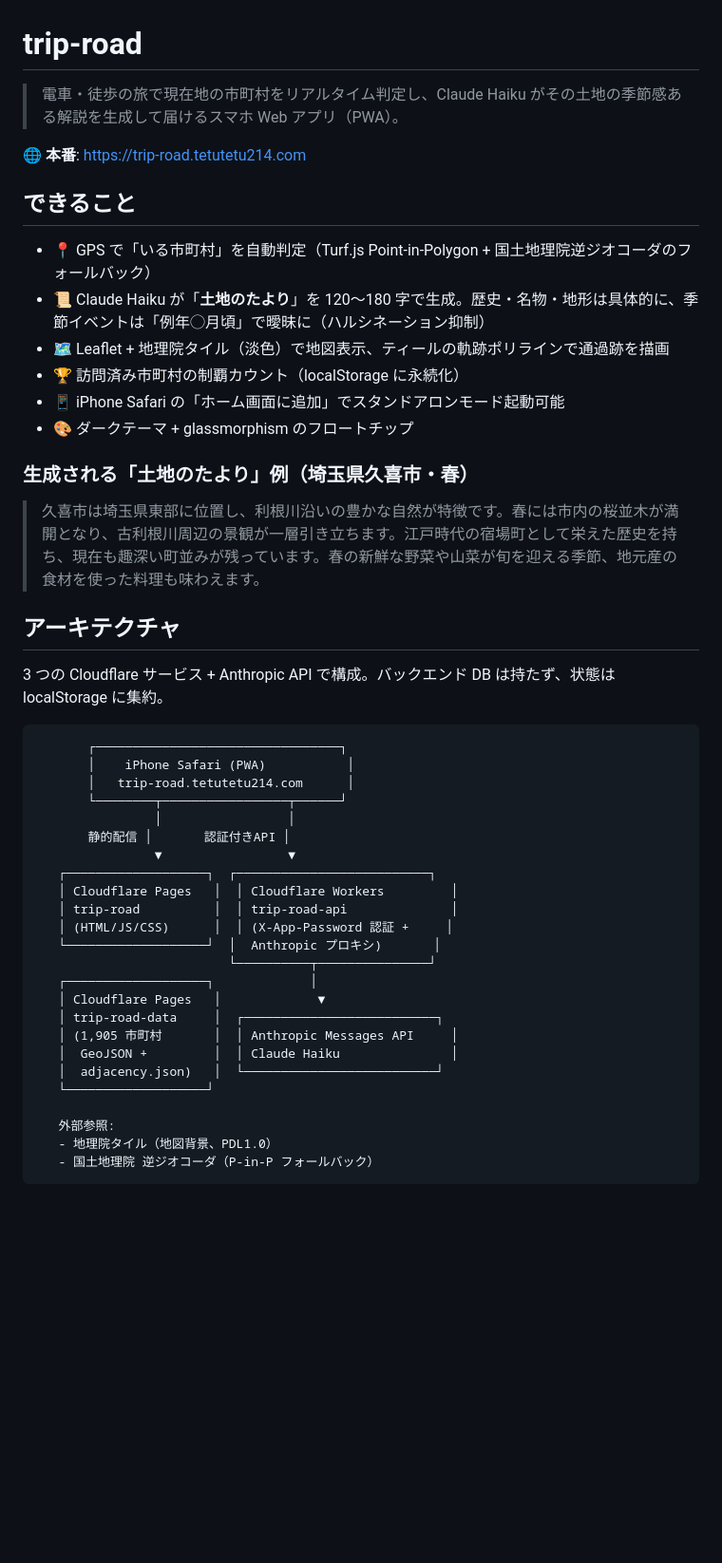
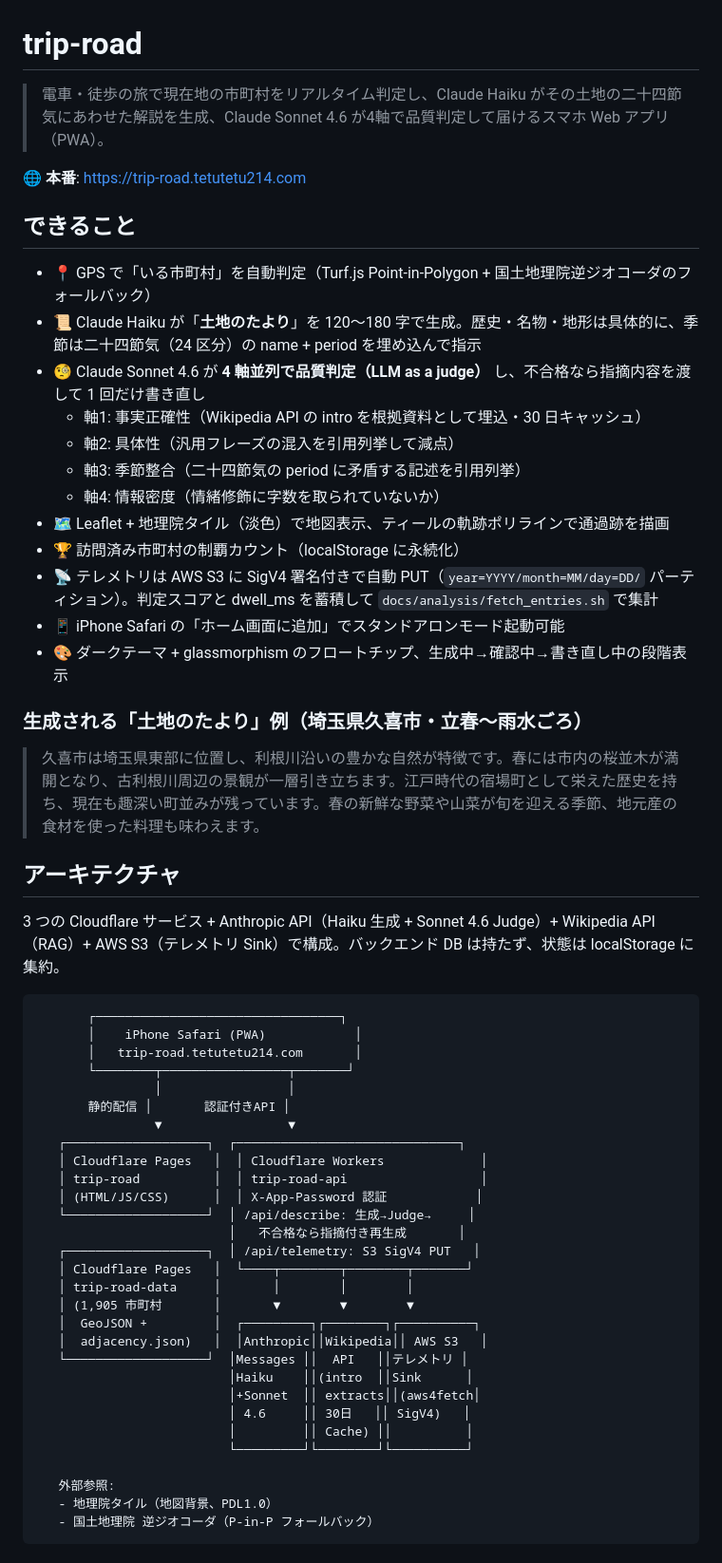
Before and after one commit to tetutetu214/trip-road, a Markdown page: README.md, the part around one of its changes. Shown at 95% size. Rendered like a GitHub page; blank space fills up the shorter version.

````diff
--- a/README.md
+++ b/README.md
@@ -1,47 +1,58 @@
 # trip-road
 
-> 電車・徒歩の旅で現在地の市町村をリアルタイム判定し、Claude Haiku がその土地の季節感ある解説を生成して届けるスマホ Web アプリ（PWA）。
+> 電車・徒歩の旅で現在地の市町村をリアルタイム判定し、Claude Haiku がその土地の二十四節気にあわせた解説を生成、Claude Sonnet 4.6 が4軸で品質判定して届けるスマホ Web アプリ（PWA）。
 
 🌐 **本番**: <https://trip-road.tetutetu214.com>
 
 ## できること
 
 - 📍 GPS で「いる市町村」を自動判定（Turf.js Point-in-Polygon + 国土地理院逆ジオコーダのフォールバック）
-- 📜 Claude Haiku が「**土地のたより**」を 120〜180 字で生成。歴史・名物・地形は具体的に、季節イベントは「例年◯月頃」で曖昧に（ハルシネーション抑制）
+- 📜 Claude Haiku が「**土地のたより**」を 120〜180 字で生成。歴史・名物・地形は具体的に、季節は二十四節気（24 区分）の name + period を埋め込んで指示
+- 🧐 Claude Sonnet 4.6 が **4 軸並列で品質判定（LLM as a judge）** し、不合格なら指摘内容を渡して 1 回だけ書き直し
+   - 軸1: 事実正確性（Wikipedia API の intro を根拠資料として埋込・30 日キャッシュ）
+   - 軸2: 具体性（汎用フレーズの混入を引用列挙して減点）
+   - 軸3: 季節整合（二十四節気の period に矛盾する記述を引用列挙）
+   - 軸4: 情報密度（情緒修飾に字数を取られていないか）
 - 🗺️ Leaflet + 地理院タイル（淡色）で地図表示、ティールの軌跡ポリラインで通過跡を描画
 - 🏆 訪問済み市町村の制覇カウント（localStorage に永続化）
+- 📡 テレメトリは AWS S3 に SigV4 署名付きで自動 PUT（`year=YYYY/month=MM/day=DD/` パーティション）。判定スコアと dwell_ms を蓄積して `docs/analysis/fetch_entries.sh` で集計
 - 📱 iPhone Safari の「ホーム画面に追加」でスタンドアロンモード起動可能
-- 🎨 ダークテーマ + glassmorphism のフロートチップ
+- 🎨 ダークテーマ + glassmorphism のフロートチップ、生成中→確認中→書き直し中の段階表示
 
-### 生成される「土地のたより」例（埼玉県久喜市・春）
+### 生成される「土地のたより」例（埼玉県久喜市・立春〜雨水ごろ）
 
 > 久喜市は埼玉県東部に位置し、利根川沿いの豊かな自然が特徴です。春には市内の桜並木が満開となり、古利根川周辺の景観が一層引き立ちます。江戸時代の宿場町として栄えた歴史を持ち、現在も趣深い町並みが残っています。春の新鮮な野菜や山菜が旬を迎える季節、地元産の食材を使った料理も味わえます。
 
 ## アーキテクチャ
 
-3 つの Cloudflare サービス + Anthropic API で構成。バックエンド DB は持たず、状態は localStorage に集約。
+3 つの Cloudflare サービス + Anthropic API（Haiku 生成 + Sonnet 4.6 Judge）+ Wikipedia API（RAG）+ AWS S3（テレメトリ Sink）で構成。バックエンド DB は持たず、状態は localStorage に集約。
 
 ```
        ┌─────────────────────────────────┐
-       │    iPhone Safari (PWA)           │
-       │   trip-road.tetutetu214.com      │
-       └────────┬─────────────────┬──────┘
+       │    iPhone Safari (PWA)            │
+       │   trip-road.tetutetu214.com       │
+       └────────┬─────────────────┬───────┘
                 │                 │
        静的配信 │       認証付きAPI │
                 ▼                 ▼
-   ┌───────────────────┐  ┌──────────────────────────┐
-   │ Cloudflare Pages   │  │ Cloudflare Workers         │
-   │ trip-road          │  │ trip-road-api              │
-   │ (HTML/JS/CSS)      │  │ (X-App-Password 認証 +     │
-   └───────────────────┘  │  Anthropic プロキシ)       │
-                          └──────────┬───────────────┘
-   ┌───────────────────┐             │
-   │ Cloudflare Pages   │             ▼
-   │ trip-road-data     │  ┌──────────────────────────┐
-   │ (1,905 市町村       │  │ Anthropic Messages API     │
-   │  GeoJSON +         │  │ Claude Haiku               │
-   │  adjacency.json)   │  └──────────────────────────┘
-   └───────────────────┘
+   ┌───────────────────┐  ┌──────────────────────────────┐
+   │ Cloudflare Pages   │  │ Cloudflare Workers             │
+   │ trip-road          │  │ trip-road-api                  │
+   │ (HTML/JS/CSS)      │  │ X-App-Password 認証            │
+   └───────────────────┘  │ /api/describe: 生成→Judge→     │
+                          │   不合格なら指摘付き再生成       │
+   ┌───────────────────┐  │ /api/telemetry: S3 SigV4 PUT   │
+   │ Cloudflare Pages   │  └────┬────────┬────────┬───────┘
+   │ trip-road-data     │       │        │        │
+   │ (1,905 市町村       │       ▼        ▼        ▼
+   │  GeoJSON +         │  ┌─────────┐┌────────┐┌──────────┐
+   │  adjacency.json)   │  │Anthropic││Wikipedia││ AWS S3   │
+   └───────────────────┘  │Messages ││  API   ││テレメトリ │
+                          │Haiku    ││(intro  ││Sink      │
+                          │+Sonnet  ││ extracts││(aws4fetch│
+                          │ 4.6     ││ 30日   ││ SigV4)   │
+                          │         ││ Cache) ││          │
+                          └─────────┘└────────┘└──────────┘
 
    外部参照:
    - 地理院タイル（地図背景、PDL1.0）
````
Also changed, not shown: other parts of README.md (+55 -24 lines).
